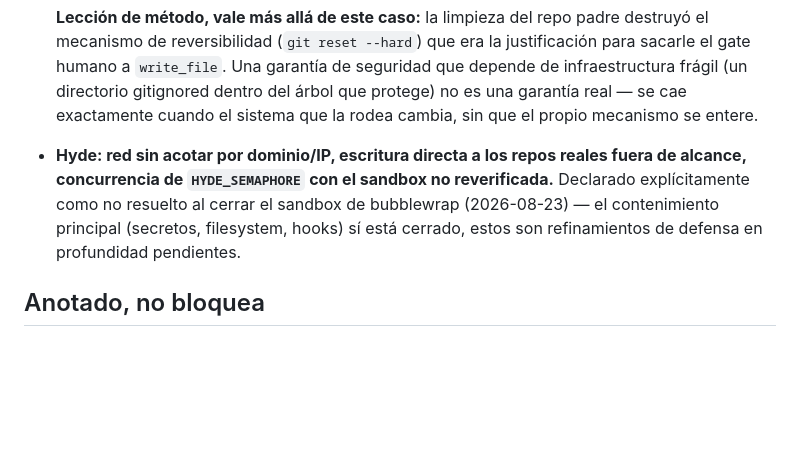
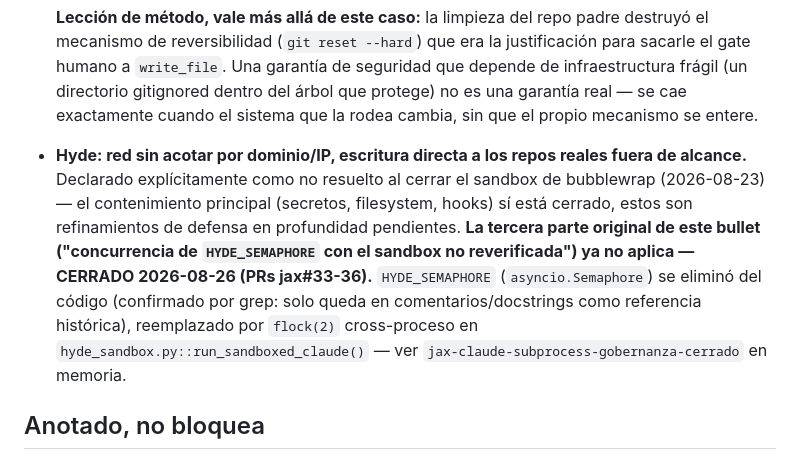
Before and after one commit to fjruizhn/Jax, a Markdown page: DEUDA.md, the part around the change. GitHub-like rendering; blank space fills up the shorter version.

Commit message:
docs(deuda): corrige bullet de Hyde -- HYDE_SEMAPHORE ya no existe
Quedo desactualizado tras el trabajo de gobernanza de subprocess (PRs #33-36):
el semaforo se elimino del codigo, reemplazado por flock(2) cross-proceso.
Las otras dos partes del bullet (red sin acotar, escritura directa a repos)
siguen abiertas, sin cambios.

Co-Authored-By: Claude Sonnet 5 <noreply@anthropic.com>
Claude-Session: https://claude.ai/code/session_0157ee5Z66gSDP8hRyLyJJwh

```diff
--- a/DEUDA.md
+++ b/DEUDA.md
@@ -93,11 +93,17 @@ su fecha de última verificación real, no una nueva.
   **Lección de método, vale más allá de este caso:** la limpieza del repo padre destruyó el mecanismo de reversibilidad (`git reset --hard`) que era la justificación para sacarle el gate humano a `write_file`. Una garantía de seguridad que depende de infraestructura frágil (un directorio gitignored dentro del árbol que protege) no es una garantía real — se cae exactamente cuando el sistema que la rodea cambia, sin que el propio mecanismo se entere.
 
 - **Hyde: red sin acotar por dominio/IP, escritura directa a los repos
-  reales fuera de alcance, concurrencia de `HYDE_SEMAPHORE` con el
-  sandbox no reverificada.** Declarado explícitamente como no resuelto al
+  reales fuera de alcance.** Declarado explícitamente como no resuelto al
   cerrar el sandbox de bubblewrap (2026-08-23) — el contenimiento
   principal (secretos, filesystem, hooks) sí está cerrado, estos son
-  refinamientos de defensa en profundidad pendientes.
+  refinamientos de defensa en profundidad pendientes. **La tercera parte
+  original de este bullet ("concurrencia de `HYDE_SEMAPHORE` con el
+  sandbox no reverificada") ya no aplica — CERRADO 2026-08-26 (PRs
+  jax#33-36).** `HYDE_SEMAPHORE` (`asyncio.Semaphore`) se eliminó del
+  código (confirmado por grep: solo queda en comentarios/docstrings como
+  referencia histórica), reemplazado por `flock(2)` cross-proceso en
+  `hyde_sandbox.py::run_sandboxed_claude()` — ver
+  `jax-claude-subprocess-gobernanza-cerrado` en memoria.
 
 ## Anotado, no bloquea
 
```
